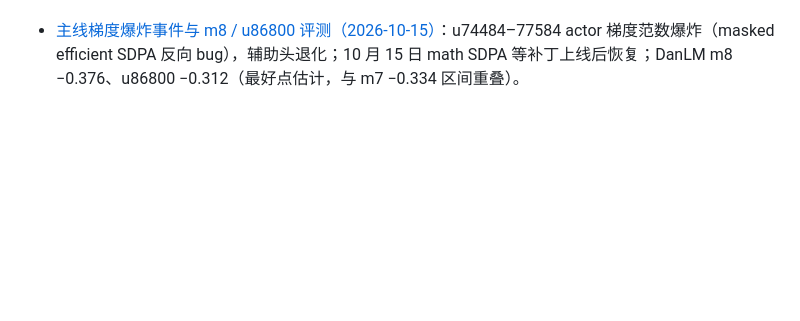
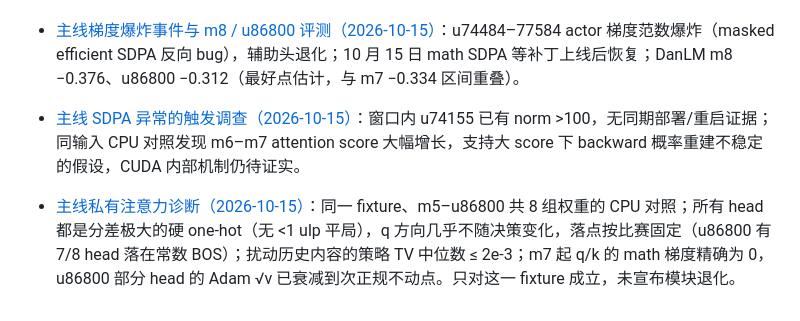
Before and after one commit to XiyaoWang0519/GuanZero, a Markdown page: docs/reports/README.md, the part around the change. GitHub-like rendering; blank space fills up the shorter version.

Commit message:
Docs: SDPA trigger investigation and private-attention diagnosis (2026-10-15)
Co-Authored-By: Claude Opus 5.5 <noreply@anthropic.com>

```diff
--- a/docs/reports/README.md
+++ b/docs/reports/README.md
@@ -150,3 +150,7 @@ raw result/provenance pointers and negative findings.
 - [Append 内部分项诊断（2026-10-14）](training-append-detail-2026-10-14.md)：7457 完成；attention 最大但无明确可操作优化证据，按用户要求停止。
 
 - [主线梯度爆炸事件与 m8 / u86800 评测（2026-10-15）](main-gradient-blowup-2026-10-15.md)：u74484–77584 actor 梯度范数爆炸（masked efficient SDPA 反向 bug），辅助头退化；10 月 15 日 math SDPA 等补丁上线后恢复；DanLM m8 −0.376、u86800 −0.312（最好点估计，与 m7 −0.334 区间重叠）。
+
+- [主线 SDPA 异常的触发调查（2026-10-15）](training-sdpa-trigger-2026-10-15.md)：窗口内 u74155 已有 norm >100，无同期部署/重启证据；同输入 CPU 对照发现 m6–m7 attention score 大幅增长，支持大 score 下 backward 概率重建不稳定的假设，CUDA 内部机制仍待证实。
+
+- [主线私有注意力诊断（2026-10-15）](private-attention-diagnosis-2026-10-15.md)：同一 fixture、m5–u86800 共 8 组权重的 CPU 对照；所有 head 都是分差极大的硬 one-hot（无 <1 ulp 平局），q 方向几乎不随决策变化，落点按比赛固定（u86800 有 7/8 head 落在常数 BOS）；扰动历史内容的策略 TV 中位数 ≤ 2e-3；m7 起 q/k 的 math 梯度精确为 0，u86800 部分 head 的 Adam √v 已衰减到次正规不动点。只对这一 fixture 成立，未宣布模块退化。
```
Also changed, not shown: docs/reports/private-attention-diagnosis-2026-10-15.md (added, +326 -0 lines), docs/reports/training-sdpa-trigger-2026-10-15.md (added, +110 -0 lines).
